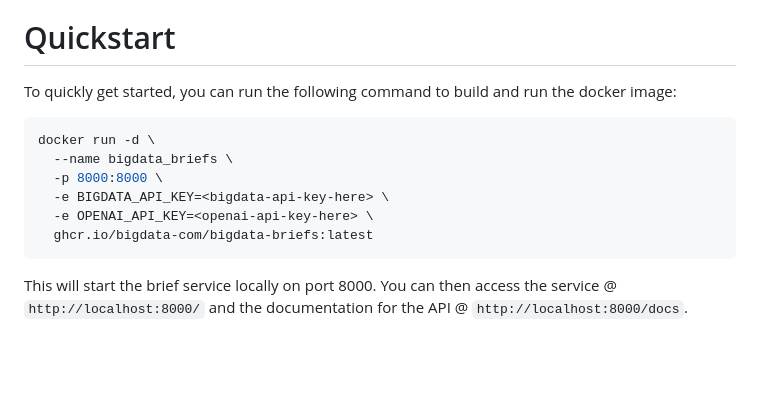
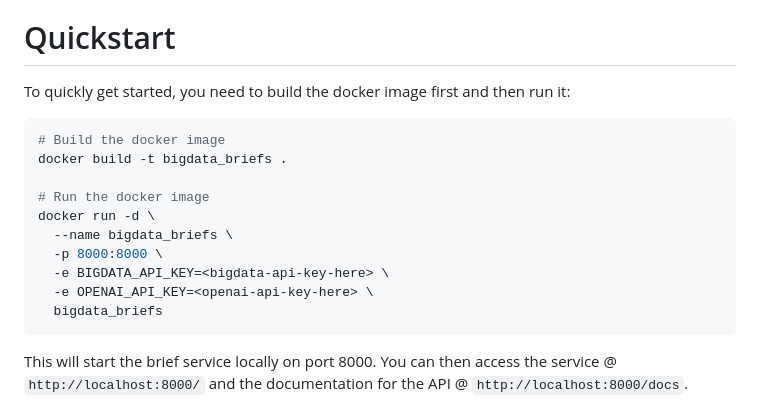
Before and after one commit to Bigdata-com/bigdata-briefs, a Markdown page: README.md, the part around the change. Rendered like a GitHub page; blank space fills up the shorter version.

Commit message:
Improvements in README

````diff
--- a/README.md
+++ b/README.md
@@ -15,14 +15,18 @@ Briefs are concise, automated reports generated by Bigdata's platform that help
 
 
 # Quickstart
-To quickly get started, you can run the following command to build and run the docker image:
+To quickly get started, you need to build the docker image first and then run it:
 ```bash
+# Build the docker image
+docker build -t bigdata_briefs .
+
+# Run the docker image
 docker run -d \
   --name bigdata_briefs \
   -p 8000:8000 \
   -e BIGDATA_API_KEY=<bigdata-api-key-here> \
   -e OPENAI_API_KEY=<openai-api-key-here> \
-  ghcr.io/bigdata-com/bigdata-briefs:latest
+  bigdata_briefs
 ```
 This will start the brief service locally on port 8000. You can then access the service @ `http://localhost:8000/` and the documentation for the API @ `http://localhost:8000/docs`.
 
````
